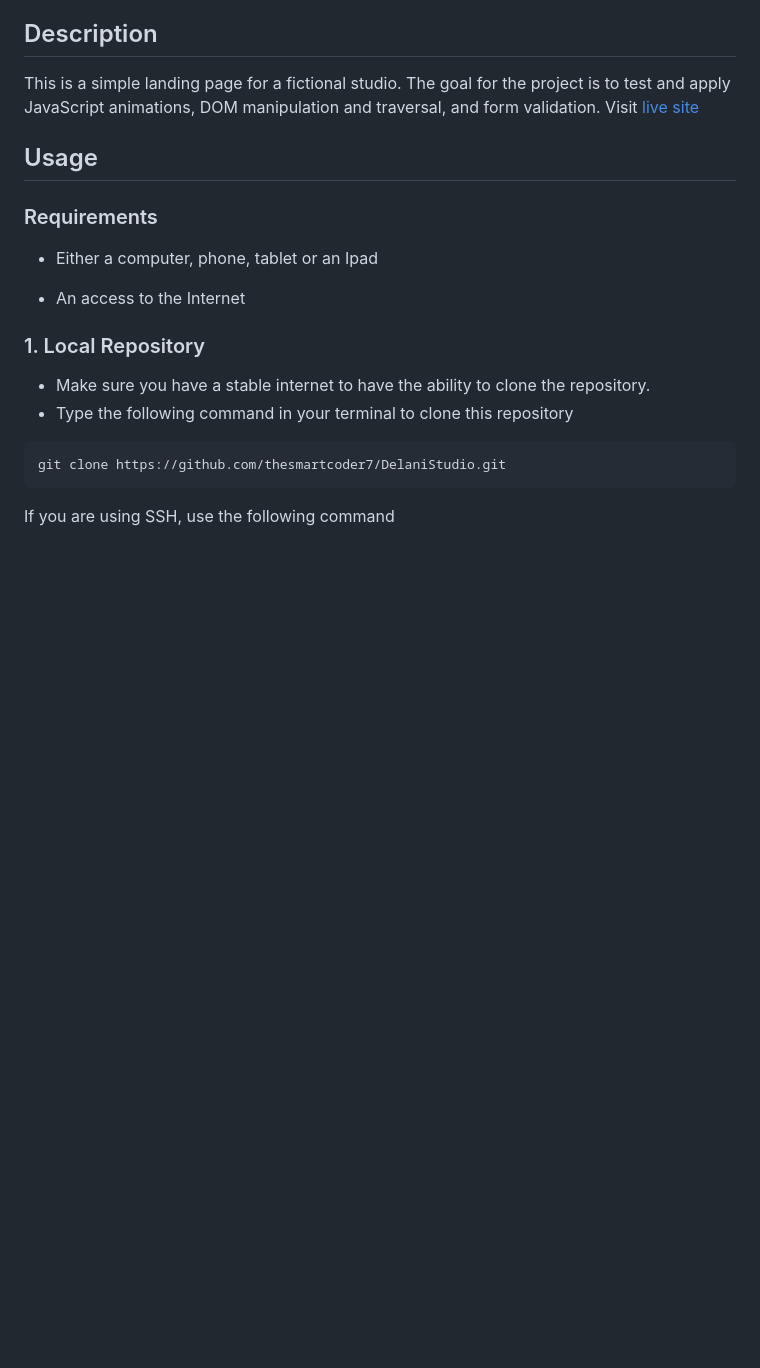
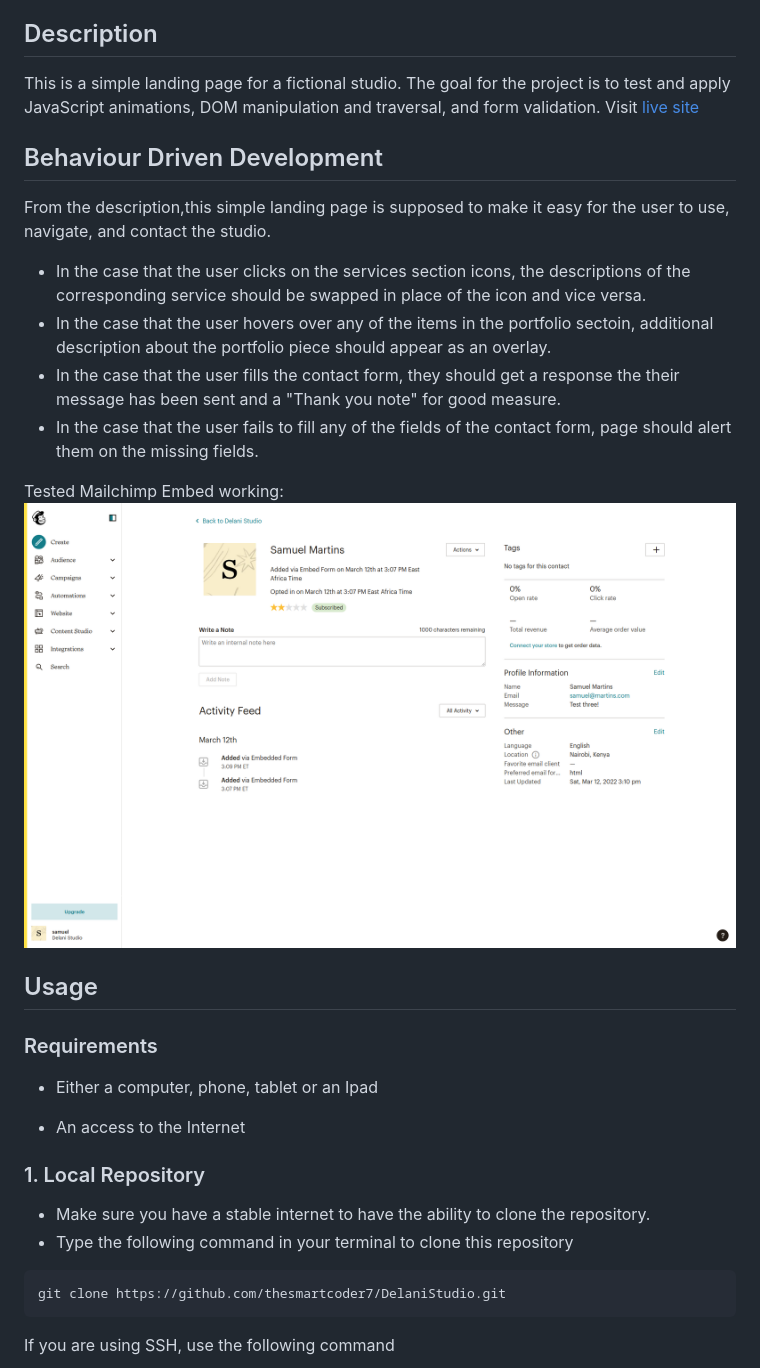
Before and after one commit to thesmartcoder7/DelaniStudio, a Markdown page: README.md, the part around the change. Rendered like a GitHub page; pictures changed too: assets/mailchimp-integration.png (added); blank space fills up the shorter version.

Commit message:
documentation: update README file with BDD and mailchimp API test image

```diff
--- a/README.md
+++ b/README.md
@@ -15,6 +15,17 @@
 ## Description
 
 This is a simple landing page for a fictional studio. The goal for the project is to test and apply JavaScript animations, DOM manipulation and traversal, and form validation. Visit [live site]()
+
+## Behaviour Driven Development
+From the description,this simple landing page is supposed to make it easy for the user to use, navigate, and contact the studio.
+* In the case that the user clicks on the services section icons, the descriptions of the corresponding service should be swapped in place of the icon and vice versa.
+* In the case that the user hovers over any of the items in the portfolio sectoin, additional description about the portfolio piece should appear as an overlay.
+* In the case that the user fills the contact form, they should get a response the their message has been sent and a "Thank you note" for good measure.
+* In the case that the user fails to fill any of the fields of the contact form, page should alert them on the missing fields.
+
+
+Tested Mailchimp Embed working:
+![Mailchimp Test Image](assets/mailchimp-integration.png)
 
 ## Usage
 
```
